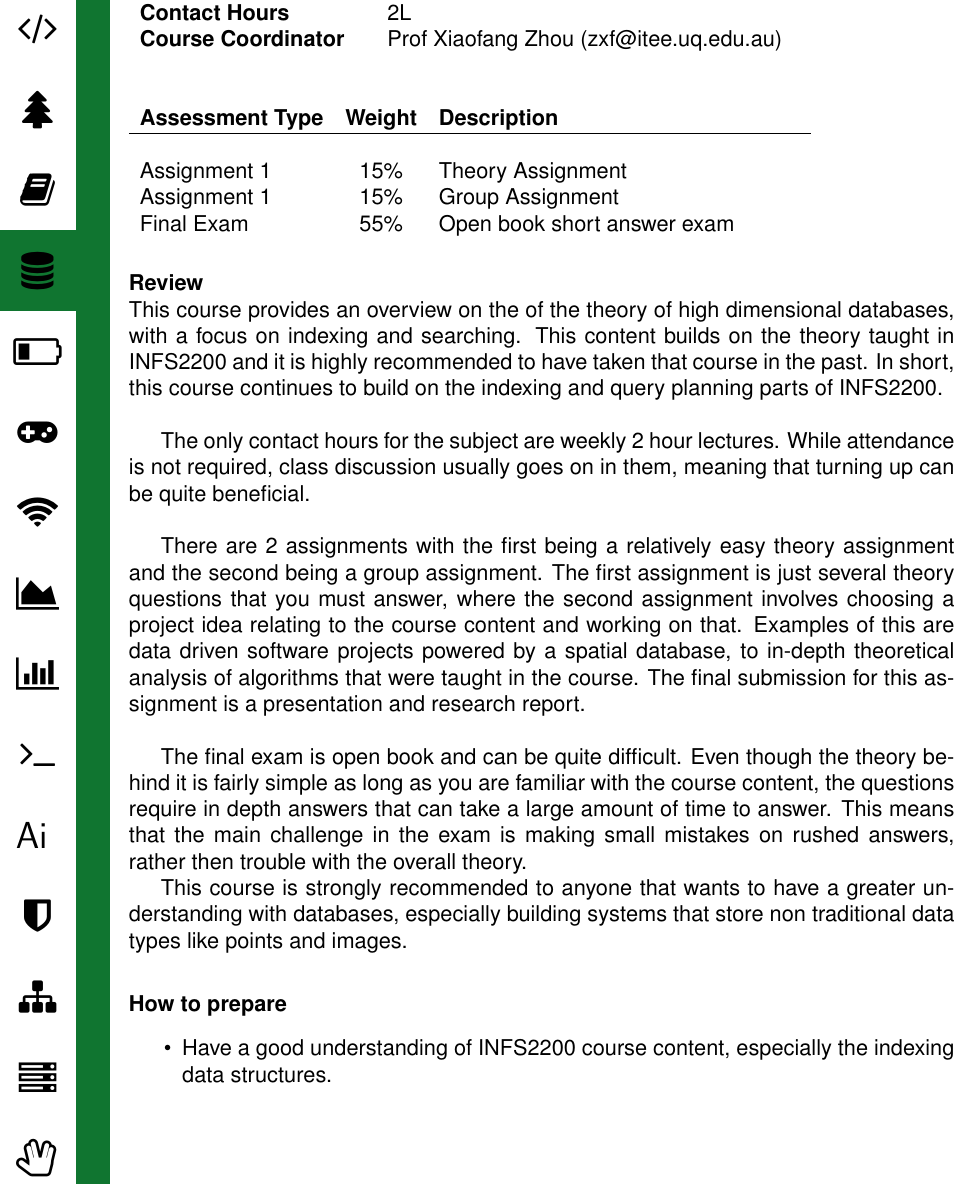
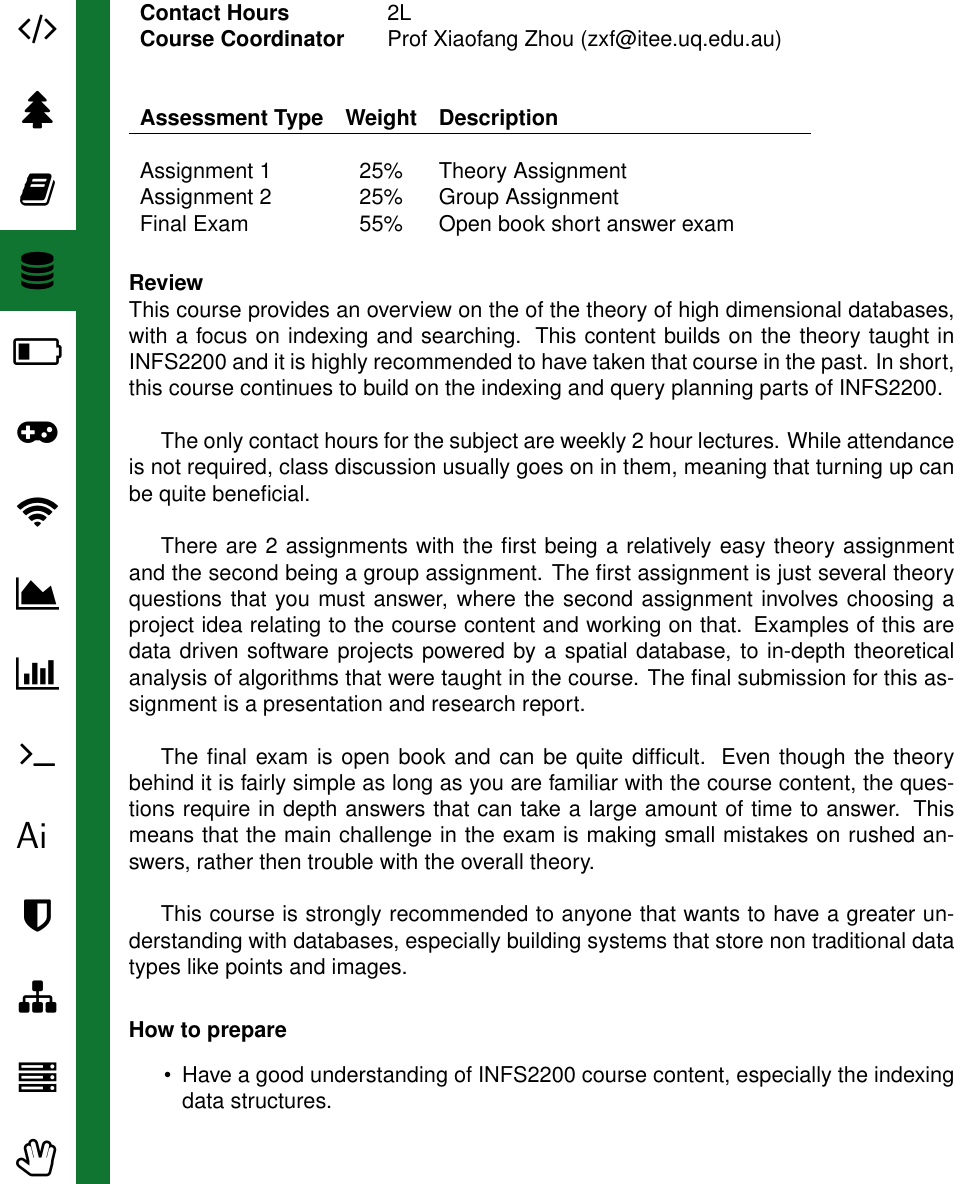
Before and after one commit to UQComputingSociety/subject-guide, a LaTeX document (tex/main.tex, which reads tex/courses/subjects/INFS4205.tex): part of page 31 of 72, cut so that both start at the same text. Compiled offline with pdfLaTeX.

Commit message:
Made some minor changes

```diff
--- a/tex/courses/subjects/INFS4205.tex
+++ b/tex/courses/subjects/INFS4205.tex
@@ -7,8 +7,8 @@ prereq = {INFS2200},
 contact = {2L},
 coordinator = {Prof Xiaofang Zhou (zxf@itee.uq.edu.au)},
 assessment = {
-Assignment 1 & 15\% & Theory Assignment \\
-Assignment 1 & 15\% & Group Assignment \\
+Assignment 1 & 25\% & Theory Assignment \\
+Assignment 2 & 25\% & Group Assignment \\
 Final Exam & 55\% & Open book short answer exam \\
 },
 review = {
@@ -18,7 +18,7 @@ review = {
 
     There are 2 assignments with the first being a relatively easy theory assignment and the second being a group assignment. The first assignment is just several theory questions that you must answer, where the second assignment involves choosing a project idea relating to the course content and working on that. Examples of this are data driven software projects powered by a spatial database, to in-depth theoretical analysis of algorithms that were taught in the course. The final submission for this assignment is a presentation and research report.\\
 
-    The final exam is open book and can be quite difficult. Even though the theory behind it is fairly simple as long as you are familiar with the course content, the questions require in depth answers that can take a large amount of time to answer. This means that the main challenge in the exam is making small mistakes on rushed answers, rather then trouble with the overall theory.
+    The final exam is open book and can be quite difficult. Even though the theory behind it is fairly simple as long as you are familiar with the course content, the questions require in depth answers that can take a large amount of time to answer. This means that the main challenge in the exam is making small mistakes on rushed answers, rather then trouble with the overall theory.\\
 
     This course is strongly recommended to anyone that wants to have a greater understanding with databases, especially building systems that store non traditional data types like points and images.
 },
```
